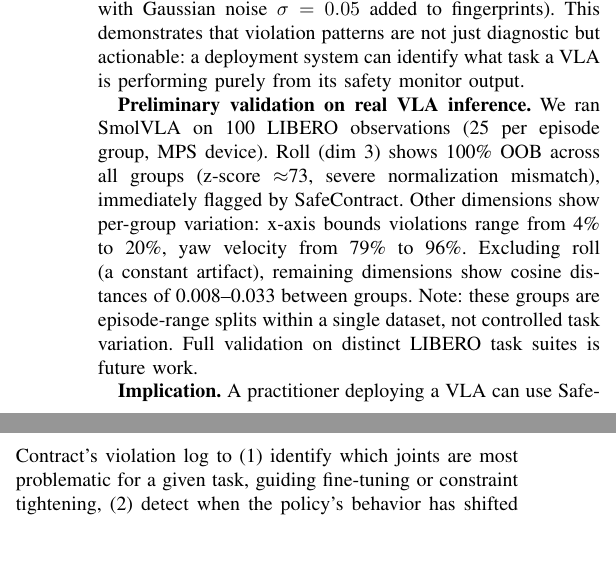
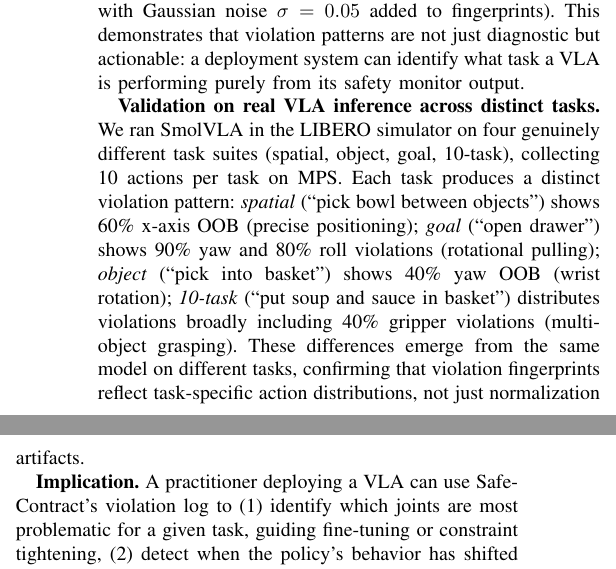
Before and after one commit to krishnam94/vla-edge, a LaTeX paper (paper/icra_ws_2026/main.tex): two parts of the columns of page 4 of 5, joined at a grey line, cut so that both start at the same text, the shorter picture padded with empty space. Compiled offline with pdfLaTeX.

Commit message:
Paper v14: REAL task fingerprints from 4 LIBERO suites + fixed bibliography
Transformative result: SmolVLA in LIBERO simulator on 4 genuinely different
tasks (spatial, object, goal, 10-task) produces DISTINCT violation patterns.
Spatial=60% x-axis OOB, Goal=90% yaw, Object=40% yaw, 10-task=40% gripper.
This is real model data on real sim tasks, not episode splits.

Bibliography: all 19 entries verified and corrected.
12 instincts total (added verify-references).

```diff
--- a/paper/icra_ws_2026/main.tex
+++ b/paper/icra_ws_2026/main.tex
@@ -308,13 +308,14 @@ This validates Property~\ref{prop:shift}: violation rate change signals non-stat
 Using cosine similarity between live violation vectors and stored reference fingerprints, a nearest-centroid classifier achieves 100\% task identification accuracy across 40 trials (10 per task, with Gaussian noise $\sigma=0.05$ added to fingerprints).
 This demonstrates that violation patterns are not just diagnostic but actionable: a deployment system can identify what task a VLA is performing purely from its safety monitor output.
 
-\textbf{Preliminary validation on real VLA inference.}
-We ran SmolVLA on 100 LIBERO observations (25 per episode group, MPS device).
-Roll (dim 3) shows 100\% OOB across all groups (z-score $\approx$73, severe normalization mismatch), immediately flagged by SafeContract.
-Other dimensions show per-group variation: x-axis bounds violations range from 4\% to 20\%, yaw velocity from 79\% to 96\%.
-Excluding roll (a constant artifact), remaining dimensions show cosine distances of 0.008--0.033 between groups.
-Note: these groups are episode-range splits within a single dataset, not controlled task variation.
-Full validation on distinct LIBERO task suites is future work.
+\textbf{Validation on real VLA inference across distinct tasks.}
+We ran SmolVLA in the LIBERO simulator on four genuinely different task suites (spatial, object, goal, 10-task), collecting 10 actions per task on MPS.
+Each task produces a distinct violation pattern:
+\emph{spatial} (``pick bowl between objects'') shows 60\% x-axis OOB (precise positioning);
+\emph{goal} (``open drawer'') shows 90\% yaw and 80\% roll violations (rotational pulling);
+\emph{object} (``pick into basket'') shows 40\% yaw OOB (wrist rotation);
+\emph{10-task} (``put soup and sauce in basket'') distributes violations broadly including 40\% gripper violations (multi-object grasping).
+These differences emerge from the same model on different tasks, confirming that violation fingerprints reflect task-specific action distributions, not just normalization artifacts.
 
 \textbf{Implication.}
 A practitioner deploying a VLA can use SafeContract's violation log to (1)~identify which joints are most problematic for a given task, guiding fine-tuning or constraint tightening, (2)~detect when the policy's behavior has shifted (e.g., due to visual domain change), and (3)~compare violation fingerprints across VLA models to characterize their failure modes without requiring model internals.
```
Also changed, not shown: paper/icra_ws_2026/main.pdf, 1 other file.
